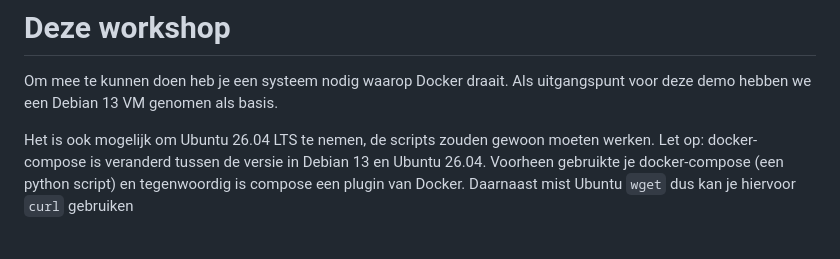
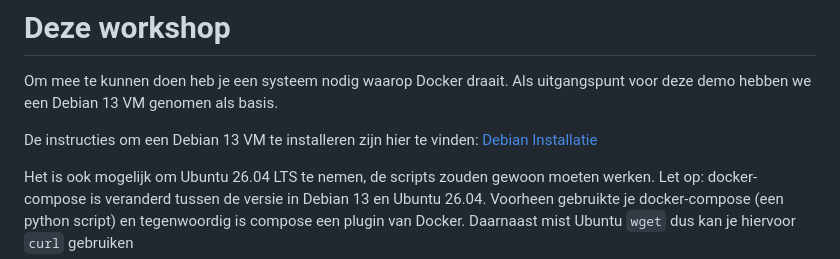
Before and after one commit to DITCOnsultants/DockerWorkshop, a Markdown page: README.md, the part around the change. Rendered like a GitHub page; blank space fills up the shorter version.

Commit message:
Linkje naar de installatie van Debian

```diff
--- a/README.md
+++ b/README.md
@@ -68,6 +68,8 @@ Dit betekent:
 
 Om mee te kunnen doen heb je een systeem nodig waarop Docker draait. Als uitgangspunt voor deze demo hebben we een Debian 13 VM genomen als basis.
 
+De instructies om een Debian 13 VM te installeren zijn hier te vinden: [Debian Installatie](./Debian%20Installatie/)
+
 Het is ook mogelijk om Ubuntu 26.04 LTS te nemen, de scripts zouden gewoon moeten werken. Let op: docker-compose is veranderd tussen de versie in Debian 13 en Ubuntu 26.04. Voorheen gebruikte je docker-compose (een python script) en tegenwoordig is compose een plugin van Docker. Daarnaast mist Ubuntu `wget` dus kan je hiervoor `curl` gebruiken
 
 Na een kale installatie van Debian of Ubuntu kan je het volgende starten om de VM klaar te maken:
```
